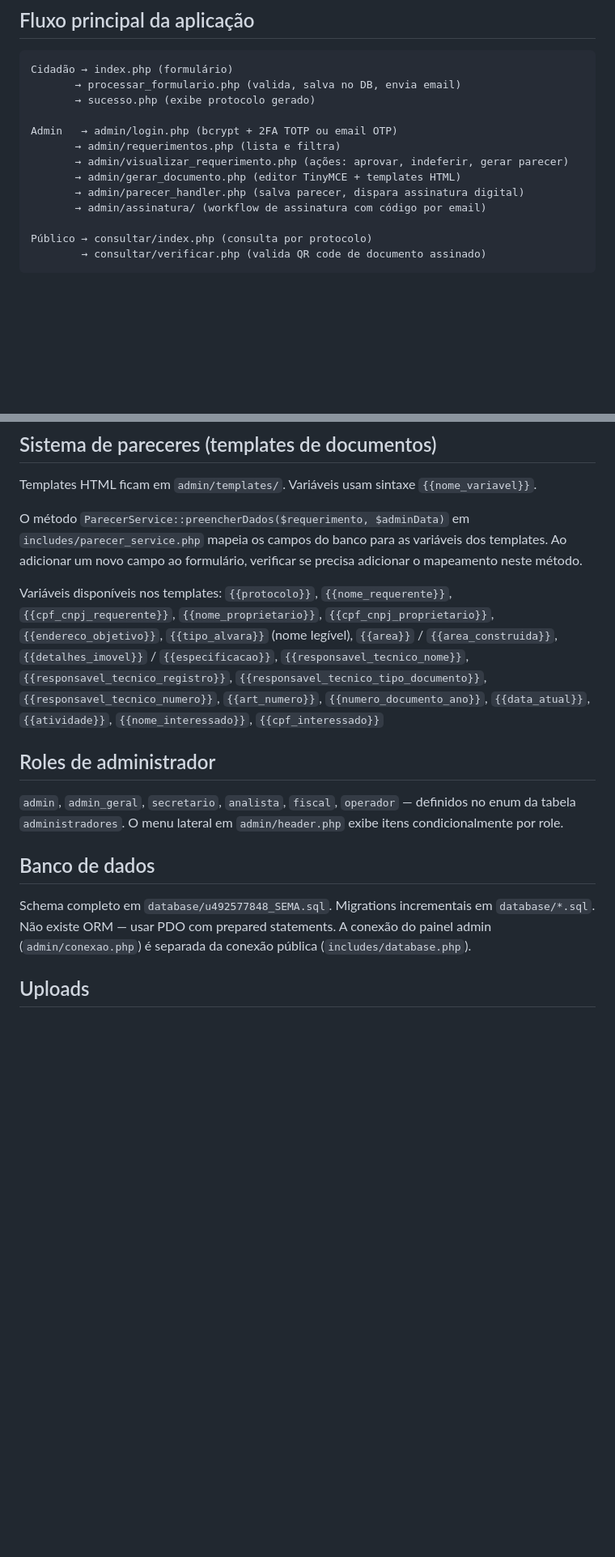
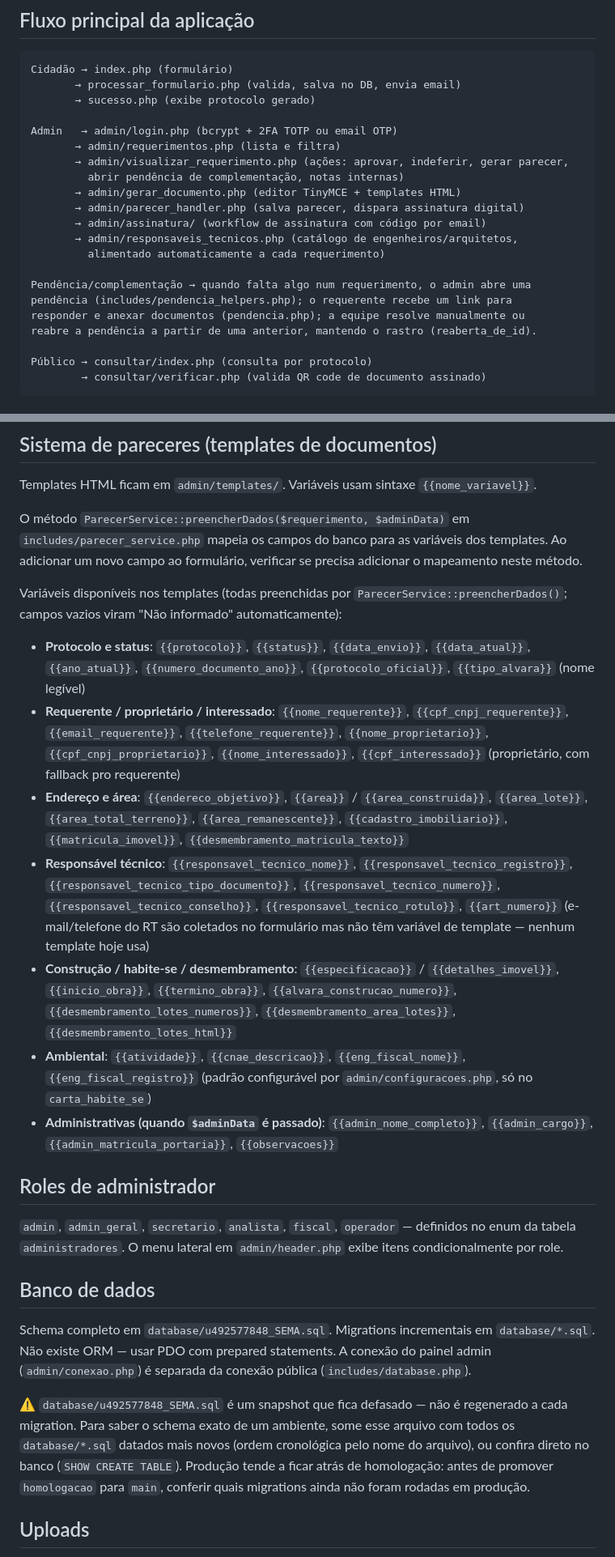
Before and after one commit to kellyson71/sema-php, a Markdown page: CLAUDE.md, 2 parts joined by grey strips. Shown at 81% size. Drawn GitHub-style; blank space fills up the shorter version.

Commit message:
docs: atualiza CLAUDE.md com novos fluxos e variaveis de template
Documenta o wizard de 3 etapas do formulario publico, o fluxo de
pendencia/complementacao, o catalogo de responsaveis tecnicos e a lista
completa de variaveis disponiveis nos templates de parecer.

```diff
--- a/CLAUDE.md
+++ b/CLAUDE.md
@@ -31,10 +31,18 @@ Cidadão → index.php (formulário)
 
 Admin   → admin/login.php (bcrypt + 2FA TOTP ou email OTP)
        → admin/requerimentos.php (lista e filtra)
-       → admin/visualizar_requerimento.php (ações: aprovar, indeferir, gerar parecer)
+       → admin/visualizar_requerimento.php (ações: aprovar, indeferir, gerar parecer,
+         abrir pendência de complementação, notas internas)
        → admin/gerar_documento.php (editor TinyMCE + templates HTML)
        → admin/parecer_handler.php (salva parecer, dispara assinatura digital)
        → admin/assinatura/ (workflow de assinatura com código por email)
+       → admin/responsaveis_tecnicos.php (catálogo de engenheiros/arquitetos,
+         alimentado automaticamente a cada requerimento)
+
+Pendência/complementação → quando falta algo num requerimento, o admin abre uma
+pendência (includes/pendencia_helpers.php); o requerente recebe um link para
+responder e anexar documentos (pendencia.php); a equipe resolve manualmente ou
+reabre a pendência a partir de uma anterior, mantendo o rastro (reaberta_de_id).
 
 Público → consultar/index.php (consulta por protocolo)
         → consultar/verificar.php (valida QR code de documento assinado)
@@ -69,8 +81,15 @@ Templates HTML ficam em `admin/templates/`. Variáveis usam sintaxe `{{nome_vari
 
 O método `ParecerService::preencherDados($requerimento, $adminData)` em `includes/parecer_service.php` mapeia os campos do banco para as variáveis dos templates. Ao adicionar um novo campo ao formulário, verificar se precisa adicionar o mapeamento neste método.
 
-Variáveis disponíveis nos templates:
-`{{protocolo}}`, `{{nome_requerente}}`, `{{cpf_cnpj_requerente}}`, `{{nome_proprietario}}`, `{{cpf_cnpj_proprietario}}`, `{{endereco_objetivo}}`, `{{tipo_alvara}}` (nome legível), `{{area}}` / `{{area_construida}}`, `{{detalhes_imovel}}` / `{{especificacao}}`, `{{responsavel_tecnico_nome}}`, `{{responsavel_tecnico_registro}}`, `{{responsavel_tecnico_tipo_documento}}`, `{{responsavel_tecnico_numero}}`, `{{art_numero}}`, `{{numero_documento_ano}}`, `{{data_atual}}`, `{{atividade}}`, `{{nome_interessado}}`, `{{cpf_interessado}}`
+Variáveis disponíveis nos templates (todas preenchidas por `ParecerService::preencherDados()`; campos vazios viram "Não informado" automaticamente):
+
+- **Protocolo e status**: `{{protocolo}}`, `{{status}}`, `{{data_envio}}`, `{{data_atual}}`, `{{ano_atual}}`, `{{numero_documento_ano}}`, `{{protocolo_oficial}}`, `{{tipo_alvara}}` (nome legível)
+- **Requerente / proprietário / interessado**: `{{nome_requerente}}`, `{{cpf_cnpj_requerente}}`, `{{email_requerente}}`, `{{telefone_requerente}}`, `{{nome_proprietario}}`, `{{cpf_cnpj_proprietario}}`, `{{nome_interessado}}`, `{{cpf_interessado}}` (proprietário, com fallback pro requerente)
+- **Endereço e área**: `{{endereco_objetivo}}`, `{{area}}` / `{{area_construida}}`, `{{area_lote}}`, `{{area_total_terreno}}`, `{{area_remanescente}}`, `{{cadastro_imobiliario}}`, `{{matricula_imovel}}`, `{{desmembramento_matricula_texto}}`
+- **Responsável técnico**: `{{responsavel_tecnico_nome}}`, `{{responsavel_tecnico_registro}}`, `{{responsavel_tecnico_tipo_documento}}`, `{{responsavel_tecnico_numero}}`, `{{responsavel_tecnico_conselho}}`, `{{responsavel_tecnico_rotulo}}`, `{{art_numero}}` (e-mail/telefone do RT são coletados no formulário mas não têm variável de template — nenhum template hoje usa)
+- **Construção / habite-se / desmembramento**: `{{especificacao}}` / `{{detalhes_imovel}}`, `{{inicio_obra}}`, `{{termino_obra}}`, `{{alvara_construcao_numero}}`, `{{desmembramento_lotes_numeros}}`, `{{desmembramento_area_lotes}}`, `{{desmembramento_lotes_html}}`
+- **Ambiental**: `{{atividade}}`, `{{cnae_descricao}}`, `{{eng_fiscal_nome}}`, `{{eng_fiscal_registro}}` (padrão configurável por `admin/configuracoes.php`, só no `carta_habite_se`)
+- **Administrativas (quando `$adminData` é passado)**: `{{admin_nome_completo}}`, `{{admin_cargo}}`, `{{admin_matricula_portaria}}`, `{{observacoes}}`
 
 ## Roles de administrador
 
@@ -79,6 +98,8 @@ Variáveis disponíveis nos templates:
 ## Banco de dados
 
 Schema completo em `database/u492577848_SEMA.sql`. Migrations incrementais em `database/*.sql`. Não existe ORM — usar PDO com prepared statements. A conexão do painel admin (`admin/conexao.php`) é separada da conexão pública (`includes/database.php`).
+
+⚠️ `database/u492577848_SEMA.sql` é um snapshot que fica defasado — não é regenerado a cada migration. Para saber o schema exato de um ambiente, some esse arquivo com todos os `database/*.sql` datados mais novos (ordem cronológica pelo nome do arquivo), ou confira direto no banco (`SHOW CREATE TABLE`). Produção tende a ficar atrás de homologação: antes de promover `homologacao` para `main`, conferir quais migrations ainda não foram rodadas em produção.
 
 ## Uploads
 
```
Also changed, not shown: other parts of CLAUDE.md (+5 -1 lines).
